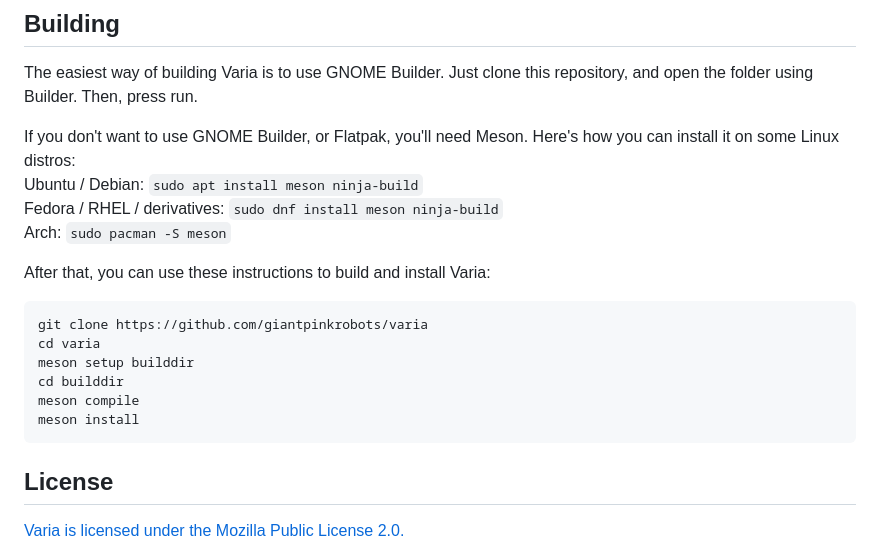
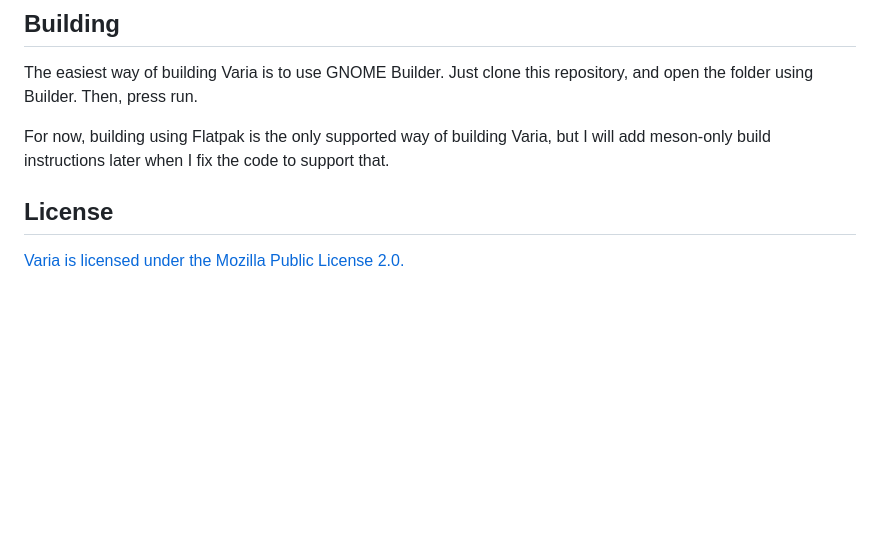
Before and after one commit to giantpinkrobots/varia, a Markdown page: README.md, the part around the change. Rendered like a GitHub page; blank space fills up the shorter version.

Commit message:
Remove non-Flatpak build instructions for now.

````diff
--- a/README.md
+++ b/README.md
@@ -24,20 +24,7 @@ Varia supports some basic functionality you'd expect from a download manager suc
 
 The easiest way of building Varia is to use GNOME Builder. Just clone this repository, and open the folder using Builder. Then, press run.
 
-If you don't want to use GNOME Builder, or Flatpak, you'll need Meson. Here's how you can install it on some Linux distros:
-<br>Ubuntu / Debian: ```sudo apt install meson ninja-build```
-<br>Fedora / RHEL / derivatives: ```sudo dnf install meson ninja-build```
-<br>Arch: ```sudo pacman -S meson```
-
-After that, you can use these instructions to build and install Varia:
-```
-git clone https://github.com/giantpinkrobots/varia
-cd varia
-meson setup builddir
-cd builddir
-meson compile
-meson install
-```
+For now, building using Flatpak is the only supported way of building Varia, but I will add meson-only build instructions later when I fix the code to support that.
 
 ## License
 
````
